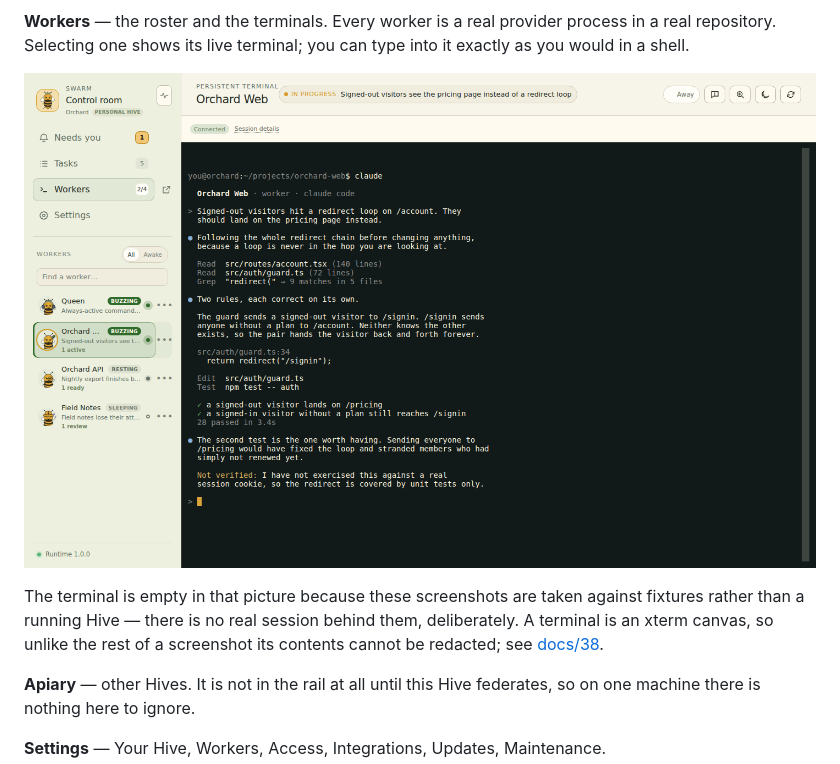
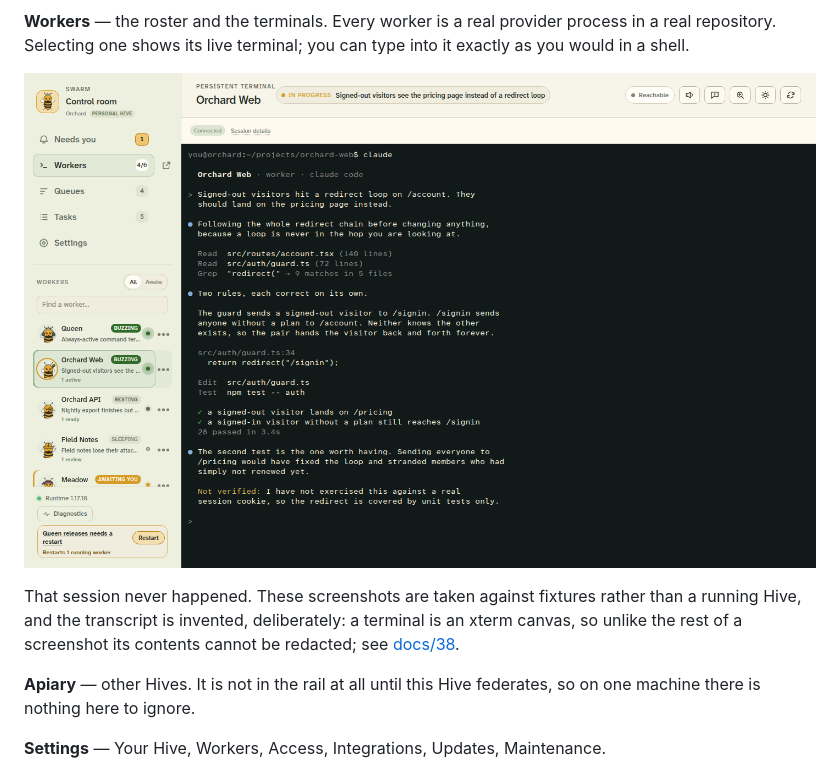
Before and after one commit to miopea/swarm-next, a Markdown page: docs/using-swarm.md, the part around one of its changes. Rendered like a GitHub page; pictures changed too: docs/images/workers.png.

```diff
--- a/docs/using-swarm.md
+++ b/docs/using-swarm.md
@@ -34,9 +38,8 @@ type into it exactly as you would in a shell.
 
-The terminal is empty in that picture because these screenshots are taken
-against fixtures rather than a running Hive — there is no real session behind
-them, deliberately. A terminal is an xterm canvas, so unlike the rest of a
-screenshot its contents cannot be redacted; see
-[docs/38](38-looking-at-the-interface.md).
+That session never happened. These screenshots are taken against fixtures
+rather than a running Hive, and the transcript is invented, deliberately: a
+terminal is an xterm canvas, so unlike the rest of a screenshot its contents
+cannot be redacted; see [docs/38](38-looking-at-the-interface.md).
 
 **Apiary** — other Hives. It is not in the rail at all until this Hive
 federates, so on one machine there is nothing here to ignore.
```
Also changed, not shown: other parts of docs/using-swarm.md (+9 -5 lines), README.md (+2 -2 lines), docs/38-looking-at-the-interface.md (+7 -0 lines), docs/images/needs-you.png, docs/images/tasks.png, 7 other files.
